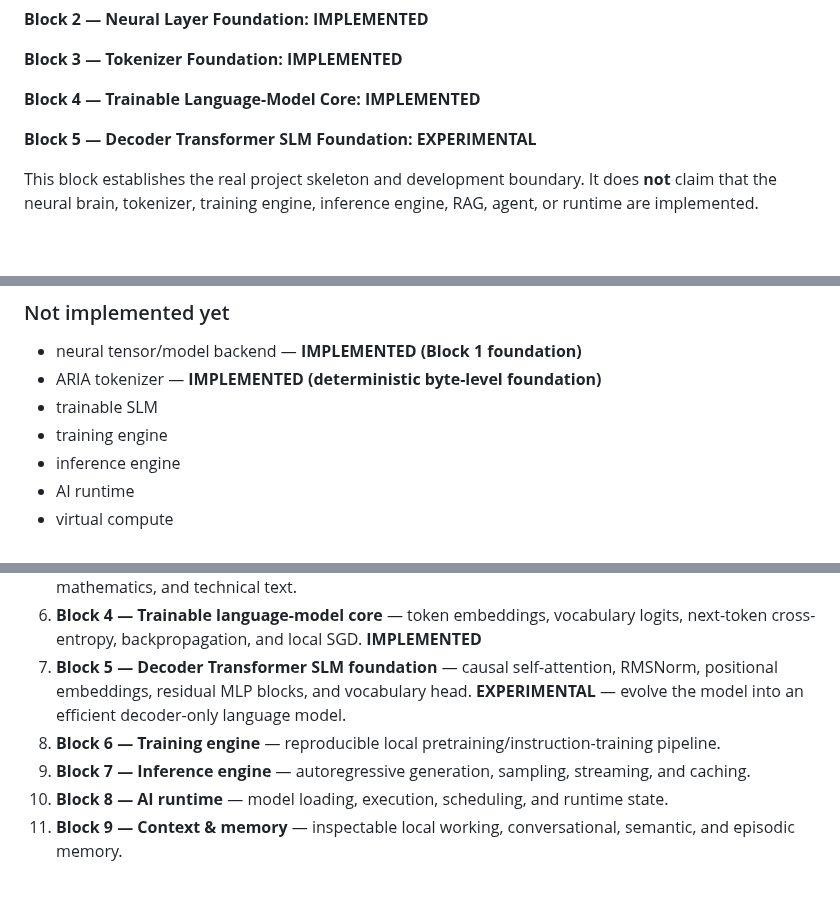
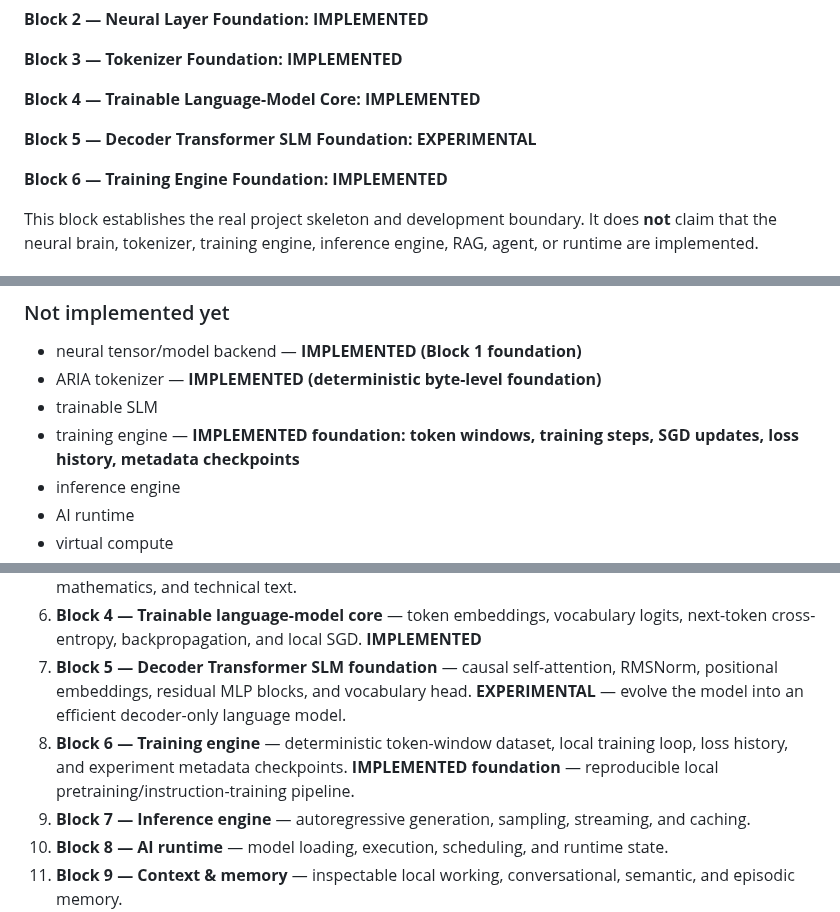
Before and after one commit to chamanvashishth/ARIA, a Markdown page: README.md, 3 parts joined by grey strips. Drawn GitHub-style; blank space fills up the shorter version.

Commit message:
docs: mark training engine foundation implemented

```diff
--- a/README.md
+++ b/README.md
@@ -20,6 +20,8 @@ ARIA is a software-only, local-first AI system being built block-by-block around
 
 **Block 5 — Decoder Transformer SLM Foundation: EXPERIMENTAL**
 
+**Block 6 — Training Engine Foundation: IMPLEMENTED**
+
 This block establishes the real project skeleton and development boundary. It does **not** claim that the neural brain, tokenizer, training engine, inference engine, RAG, agent, or runtime are implemented.
 
 ### Implemented in Block 0
@@ -39,7 +41,7 @@ This block establishes the real project skeleton and development boundary. It do
 - neural tensor/model backend — **IMPLEMENTED (Block 1 foundation)**
 - ARIA tokenizer — **IMPLEMENTED (deterministic byte-level foundation)**
 - trainable SLM
-- training engine
+- training engine — **IMPLEMENTED foundation: token windows, training steps, SGD updates, loss history, metadata checkpoints**
 - inference engine
 - AI runtime
 - virtual compute
@@ -156,7 +158,7 @@ A class, mock, prompt, button, or API wrapper is not treated as intelligence.
 5. **Block 4 — Tokenizer expansion** — ARIA-owned tokenizer for natural language, Hindi/Hinglish, code, mathematics, and technical text.
 5. **Block 4 — Trainable language-model core** — token embeddings, vocabulary logits, next-token cross-entropy, backpropagation, and local SGD. **IMPLEMENTED**
 6. **Block 5 — Decoder Transformer SLM foundation** — causal self-attention, RMSNorm, positional embeddings, residual MLP blocks, and vocabulary head. **EXPERIMENTAL** — evolve the model into an efficient decoder-only language model.
-7. **Block 6 — Training engine** — reproducible local pretraining/instruction-training pipeline.
+7. **Block 6 — Training engine** — deterministic token-window dataset, local training loop, loss history, and experiment metadata checkpoints. **IMPLEMENTED foundation** — reproducible local pretraining/instruction-training pipeline.
 8. **Block 7 — Inference engine** — autoregressive generation, sampling, streaming, and caching.
 9. **Block 8 — AI runtime** — model loading, execution, scheduling, and runtime state.
 10. **Block 9 — Context & memory** — inspectable local working, conversational, semantic, and episodic memory.
```
